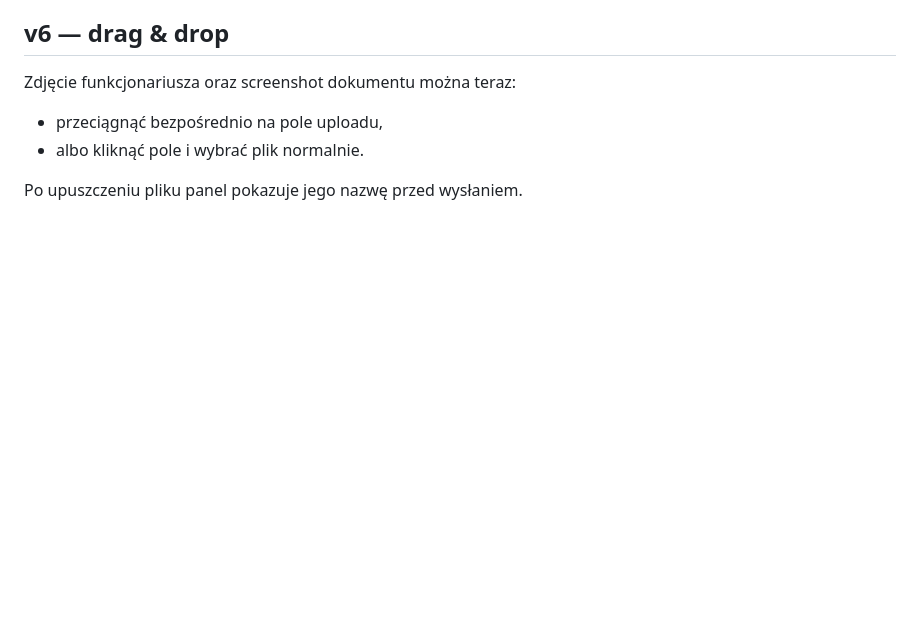
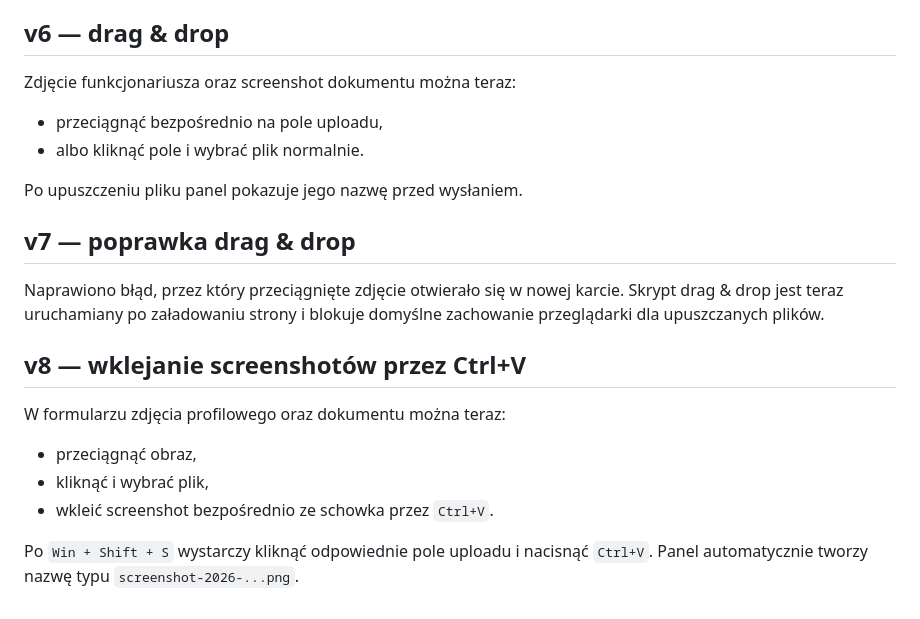
Before and after one commit to awokrole/usms-web-panel, a Markdown page: README.md, the part around the change. Drawn GitHub-style; blank space fills up the shorter version.

```diff
--- a/README.md
+++ b/README.md
@@ -103,3 +103,21 @@ Zdjęcie funkcjonariusza oraz screenshot dokumentu można teraz:
 - albo kliknąć pole i wybrać plik normalnie.
 
 Po upuszczeniu pliku panel pokazuje jego nazwę przed wysłaniem.
+
+
+## v7 — poprawka drag & drop
+
+Naprawiono błąd, przez który przeciągnięte zdjęcie otwierało się w nowej karcie.
+Skrypt drag & drop jest teraz uruchamiany po załadowaniu strony i blokuje
+domyślne zachowanie przeglądarki dla upuszczanych plików.
+
+
+## v8 — wklejanie screenshotów przez Ctrl+V
+
+W formularzu zdjęcia profilowego oraz dokumentu można teraz:
+- przeciągnąć obraz,
+- kliknąć i wybrać plik,
+- wkleić screenshot bezpośrednio ze schowka przez `Ctrl+V`.
+
+Po `Win + Shift + S` wystarczy kliknąć odpowiednie pole uploadu i nacisnąć `Ctrl+V`.
+Panel automatycznie tworzy nazwę typu `screenshot-2026-...png`.
```
